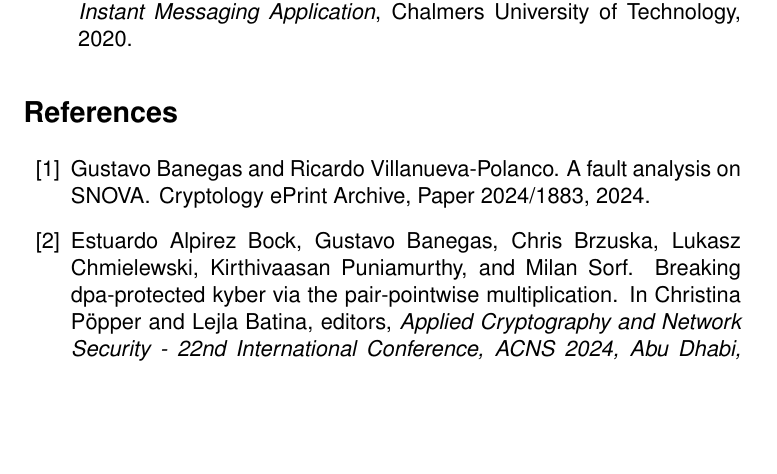
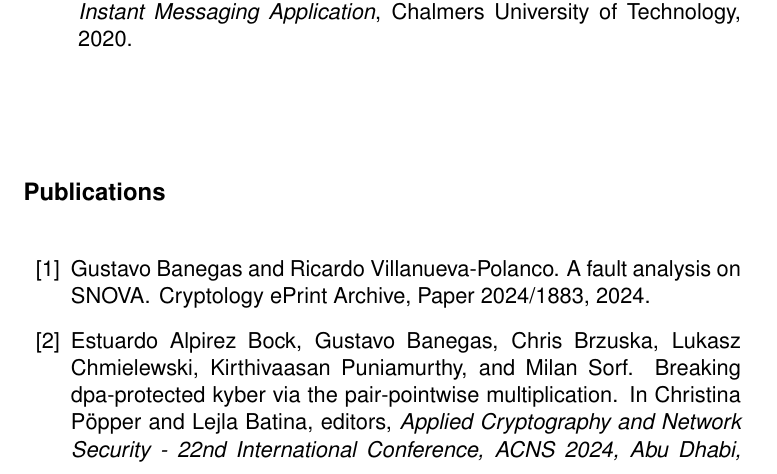
Before and after one commit to gbanegas/appecole, a LaTeX document (dossier_ecole.tex): part of page 7 of 10, cut so that both start at the same text, the shorter picture padded with empty space. Compiled offline with pdfLaTeX.

Commit message:
small fix

```diff
--- a/dossier_ecole.tex
+++ b/dossier_ecole.tex
@@ -14,6 +14,7 @@
 
 \newcommand*{\cventry}[7][.25em]{}
 \newcommand*{\cvitem}[3][.25em]{}
+\renewcommand*{\refname}{\subsection*{Publications}}
 
 \ganttset{group/.append style={orange},
 milestone/.append style={red},
```
Also changed, not shown: dossier_ecole.pdf.
